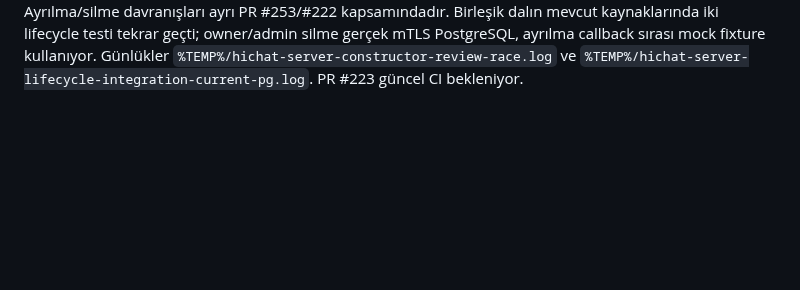
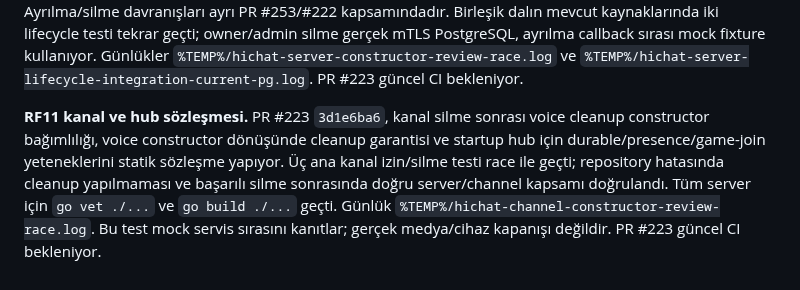
Before and after one commit to alfapars-exe/discordd, a Markdown page: docs/REFACTORING_TASKS.md, the part around the change. GitHub-like rendering; blank space fills up the shorter version.

Commit message:
Record explicit hub and channel cleanup contracts

```diff
--- a/docs/REFACTORING_TASKS.md
+++ b/docs/REFACTORING_TASKS.md
@@ -813,3 +813,5 @@ LiveKit silme düzeltmesinin mevcut PR #222 ile sonradan açılan PR #270'te ayn
 **RF11 sosyal servis constructor devamı.** PR #223 `ec263a53`, block/friendship oyun etkinliği invalidator bağımlılığını constructor'a alıyor. 26 ana sosyal servis testi race ile geçti. Atomik block testi ayrıca yazma sürerken ve başarısız yazma sonrasında invalidation olmamasını, başarılı yazma sonrasında bir kez yapılmasını doğruladı; bu ek test de race ile geçti. Vet ve tam build geçti. Sonuçlar mock/service düzeyindedir; PostgreSQL sosyal transaction kabulü iddia edilmez. Günlük `%TEMP%/hichat-social-constructor-review-race.log`. PR #267 güncel son kontrolde 36/36 SUCCESS; #269 son kontrolde 33 başarılı ve bir çalışan kontrol vardı.
 
 **RF11 sunucu constructor devamı.** PR #223 `72f2da9e` sunucu activity invalidator ve tercih deposunu constructor'a alıyor. Katılım seçiminde 10 ana test race ile geçti; başarılı yazmadan sonra bildirim, başarısız üyelik yazmasında callback olmaması ve doğru hesaba tercih okuması doğrulandı. Vet ve tam build geçti. Ayrılma/silme davranışları ayrı PR #253/#222 kapsamındadır. Birleşik dalın mevcut kaynaklarında iki lifecycle testi tekrar geçti; owner/admin silme gerçek mTLS PostgreSQL, ayrılma callback sırası mock fixture kullanıyor. Günlükler `%TEMP%/hichat-server-constructor-review-race.log` ve `%TEMP%/hichat-server-lifecycle-integration-current-pg.log`. PR #223 güncel CI bekleniyor.
+
+**RF11 kanal ve hub sözleşmesi.** PR #223 `3d1e6ba6`, kanal silme sonrası voice cleanup constructor bağımlılığı, voice constructor dönüşünde cleanup garantisi ve startup hub için durable/presence/game-join yeteneklerini statik sözleşme yapıyor. Üç ana kanal izin/silme testi race ile geçti; repository hatasında cleanup yapılmaması ve başarılı silme sonrasında doğru server/channel kapsamı doğrulandı. Tüm server için `go vet ./...` ve `go build ./...` geçti. Günlük `%TEMP%/hichat-channel-constructor-review-race.log`. Bu test mock servis sırasını kanıtlar; gerçek medya/cihaz kapanışı değildir. PR #223 güncel CI bekleniyor.
```
